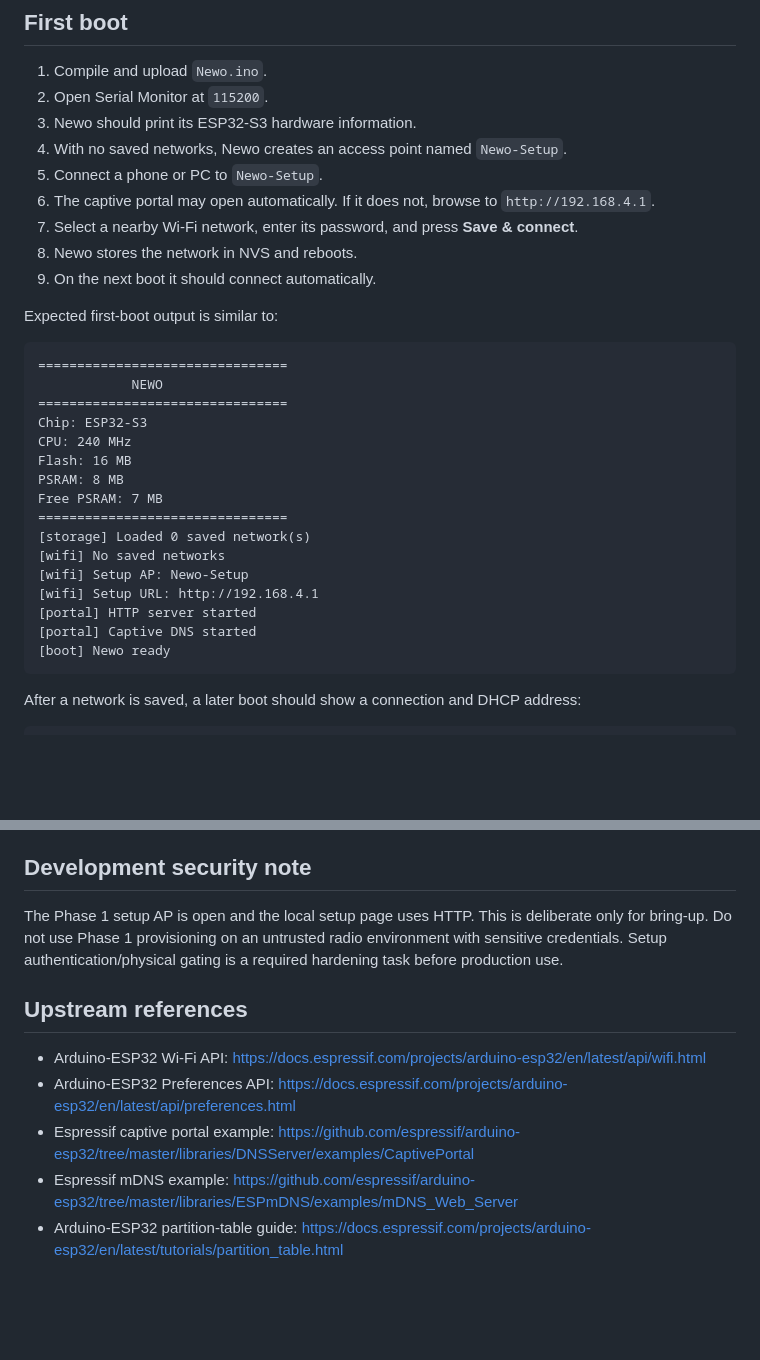
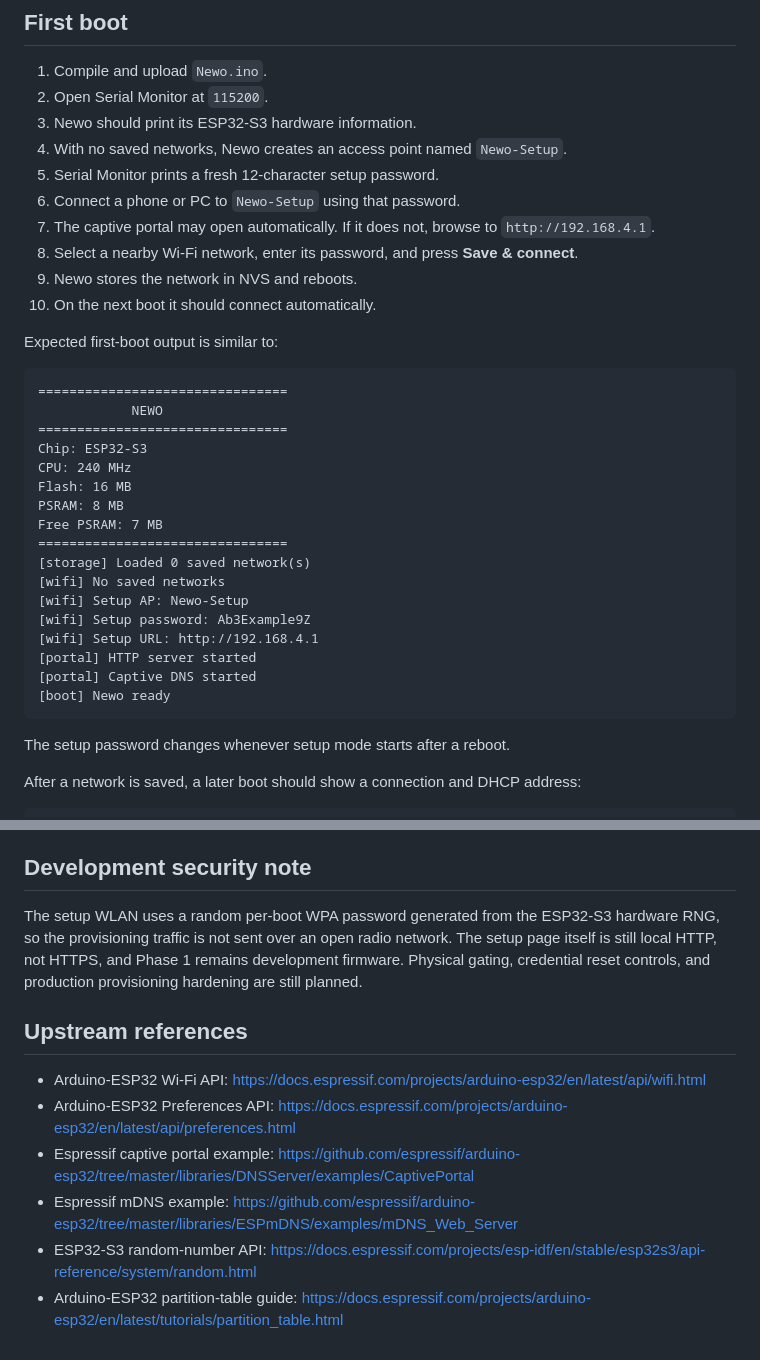
Before and after one commit to reitaard/newo, a Markdown page: docs/phase-1.md, 2 parts joined by grey strips. GitHub-like rendering; blank space fills up the shorter version.

Commit message:
docs: add random setup password to Phase 1 guide

````diff
--- a/docs/phase-1.md
+++ b/docs/phase-1.md
@@ -29,11 +29,12 @@ Use these Arduino IDE settings for the current ESP32-S3 N16R8 board:
 2. Open Serial Monitor at `115200`.
 3. Newo should print its ESP32-S3 hardware information.
 4. With no saved networks, Newo creates an access point named `Newo-Setup`.
-5. Connect a phone or PC to `Newo-Setup`.
-6. The captive portal may open automatically. If it does not, browse to `http://192.168.4.1`.
-7. Select a nearby Wi-Fi network, enter its password, and press **Save & connect**.
-8. Newo stores the network in NVS and reboots.
-9. On the next boot it should connect automatically.
+5. Serial Monitor prints a fresh 12-character setup password.
+6. Connect a phone or PC to `Newo-Setup` using that password.
+7. The captive portal may open automatically. If it does not, browse to `http://192.168.4.1`.
+8. Select a nearby Wi-Fi network, enter its password, and press **Save & connect**.
+9. Newo stores the network in NVS and reboots.
+10. On the next boot it should connect automatically.
 
 Expected first-boot output is similar to:
 
@@ -50,11 +51,14 @@ Free PSRAM: 7 MB
 [storage] Loaded 0 saved network(s)
 [wifi] No saved networks
 [wifi] Setup AP: Newo-Setup
+[wifi] Setup password: Ab3Example9Z
 [wifi] Setup URL: http://192.168.4.1
 [portal] HTTP server started
 [portal] Captive DNS started
 [boot] Newo ready
 ```
+
+The setup password changes whenever setup mode starts after a reboot.
 
 After a network is saved, a later boot should show a connection and DHCP address:
 
@@ -92,7 +96,7 @@ Adding, updating, deleting, or clearing a network through the web interface save
 
 ## Development security note
 
-The Phase 1 setup AP is open and the local setup page uses HTTP. This is deliberate only for bring-up. Do not use Phase 1 provisioning on an untrusted radio environment with sensitive credentials. Setup authentication/physical gating is a required hardening task before production use.
+The setup WLAN uses a random per-boot WPA password generated from the ESP32-S3 hardware RNG, so the provisioning traffic is not sent over an open radio network. The setup page itself is still local HTTP, not HTTPS, and Phase 1 remains development firmware. Physical gating, credential reset controls, and production provisioning hardening are still planned.
 
 ## Upstream references
 
@@ -100,4 +104,5 @@ The Phase 1 setup AP is open and the local setup page uses HTTP. This is deliber
 - Arduino-ESP32 Preferences API: https://docs.espressif.com/projects/arduino-esp32/en/latest/api/preferences.html
 - Espressif captive portal example: https://github.com/espressif/arduino-esp32/tree/master/libraries/DNSServer/examples/CaptivePortal
 - Espressif mDNS example: https://github.com/espressif/arduino-esp32/tree/master/libraries/ESPmDNS/examples/mDNS_Web_Server
+- ESP32-S3 random-number API: https://docs.espressif.com/projects/esp-idf/en/stable/esp32s3/api-reference/system/random.html
 - Arduino-ESP32 partition-table guide: https://docs.espressif.com/projects/arduino-esp32/en/latest/tutorials/partition_table.html
````
